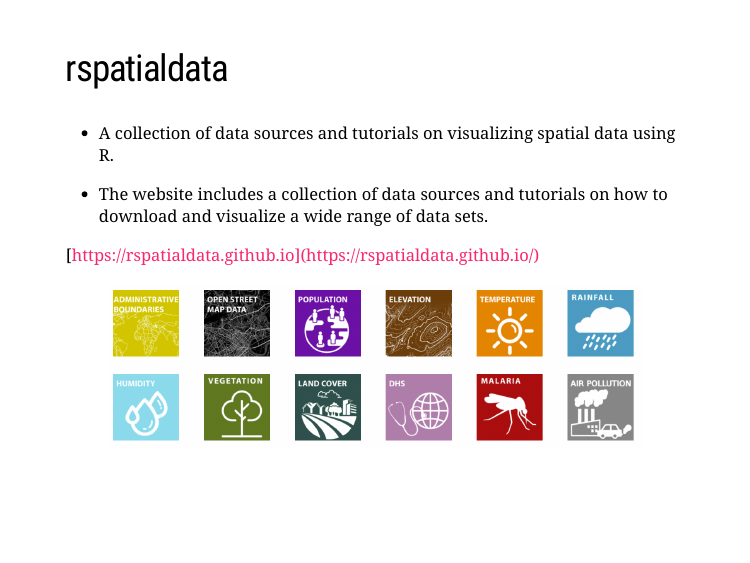
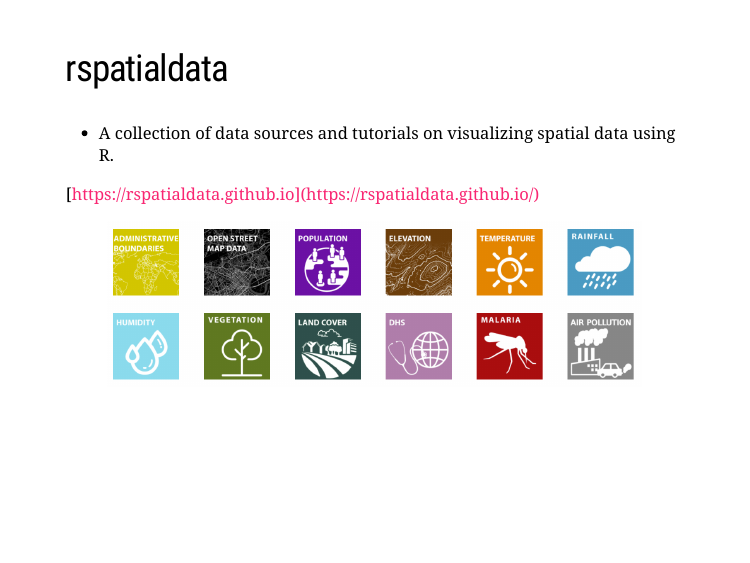
Before and after one commit to dilinieseimon/rspatialdata-useR-2021-presentation, an R Markdown document (rspatialdata-useR-2021-slides.Rmd): page 4 of 7. The pictures show the slides in the output file rspatialdata-useR-2021-slides.html that the author committed with the source; the slides are laid out offline by our stand-in for remark.js, each with all of its steps uncovered, in fonts that may differ from those the slides ask for, and without slide numbers, shadows or browser add-ons; a font, style sheet, LaTeX package, included part or bibliography that could not be used is replaced or left out.

Commit message:
removed duplicate text

```diff
--- a/rspatialdata-useR-2021-slides.Rmd
+++ b/rspatialdata-useR-2021-slides.Rmd
@@ -57,8 +57,6 @@
 
 - A collection of data sources and tutorials on visualizing spatial data using R.
 
-- The website includes a collection of data sources and tutorials on how to download and visualize a wide range of data sets.
-
 [https://rspatialdata.github.io](https://rspatialdata.github.io/)
 
 
```
Also changed, not shown: rspatialdata-useR-2021-slides.html.
